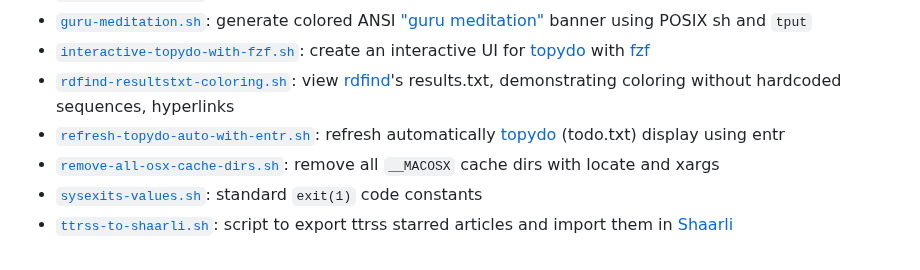
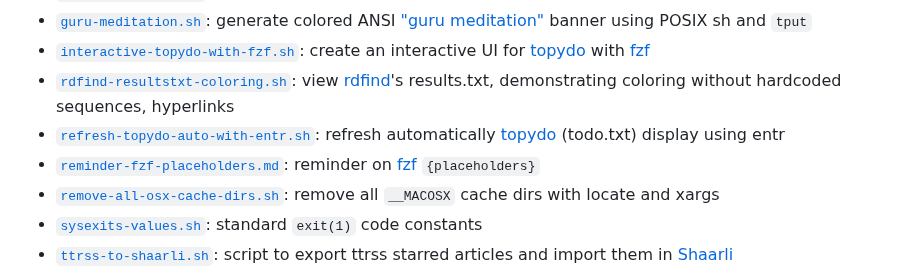
Before and after one commit to hydrargyrum/junkyard, a Markdown page: README.md, the part around the change. Drawn GitHub-style.

Commit message:
sh/reminder-fzf-placeholders.sh: reminder on fzf {placeholders}

```diff
--- a/README.md
+++ b/README.md
@@ -66,6 +66,7 @@
 - [`interactive-topydo-with-fzf.sh`](sh/interactive-topydo-with-fzf.sh): create an interactive UI for [topydo](https://github.com/topydo/topydo) with [fzf](https://github.com/junegunn/fzf)
 - [`rdfind-resultstxt-coloring.sh`](sh/rdfind-resultstxt-coloring.sh): view [rdfind](https://rdfind.pauldreik.se/)'s results.txt, demonstrating coloring without hardcoded sequences, hyperlinks
 - [`refresh-topydo-auto-with-entr.sh`](sh/refresh-topydo-auto-with-entr.sh): refresh automatically [topydo](https://github.com/topydo/topydo) (todo.txt) display using entr
+- [`reminder-fzf-placeholders.md`](sh/reminder-fzf-placeholders.md): reminder on [fzf](https://github.com/junegunn/fzf) `{placeholders}`
 - [`remove-all-osx-cache-dirs.sh`](sh/remove-all-osx-cache-dirs.sh): remove all `__MACOSX` cache dirs with locate and xargs
 - [`sysexits-values.sh`](sh/sysexits-values.sh): standard `exit(1)` code constants
 - [`ttrss-to-shaarli.sh`](sh/ttrss-to-shaarli.sh): script to export ttrss starred articles and import them in [Shaarli](https://github.com/shaarli/Shaarli)
```
Also changed, not shown: sh/reminder-fzf-placeholders.md (added, +41 -0 lines).
